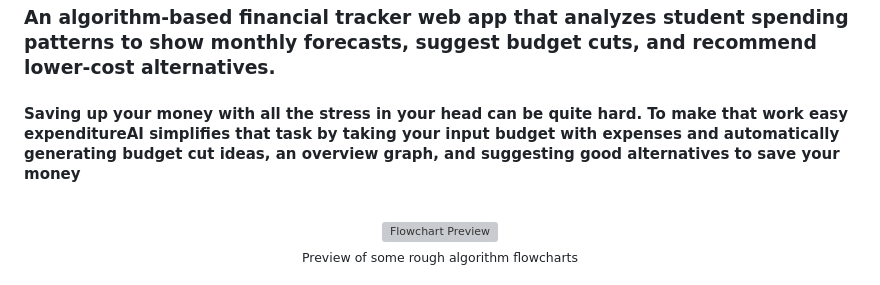
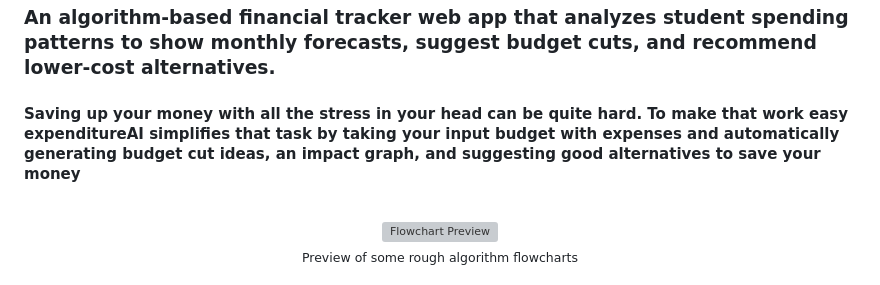
Before and after one commit to AhnafPro/ExpenditureAI, a Markdown page: README.md, the part around the change. Drawn GitHub-style; grey boxes are pictures that could not be loaded.

```diff
--- a/README.md
+++ b/README.md
@@ -14,7 +14,7 @@
 ![Static Badge](https://img.shields.io/badge/website-url?style=for-the-badge&link=https%3A%2F%2Fexpenditureai.rf.gd%2F) ![Static Badge](https://img.shields.io/badge/project-stardance-blue?style=for-the-badge&link=https%3A%2F%2Fstardance.hackclub.com%2Fprojects%2F57085)
 
 ### An algorithm-based financial tracker web app that analyzes student spending patterns to show monthly forecasts, suggest budget cuts, and recommend lower-cost alternatives.
-#### Saving up your money with all the stress in your head can be quite hard. To make that work easy expenditureAI simplifies that task by taking your input budget with expenses and automatically generating budget cut ideas, an overview graph, and suggesting good alternatives to save your money
+#### Saving up your money with all the stress in your head can be quite hard. To make that work easy expenditureAI simplifies that task by taking your input budget with expenses and automatically generating budget cut ideas, an impact graph, and suggesting good alternatives to save your money
 <br>
 
 <p align="center">
```
